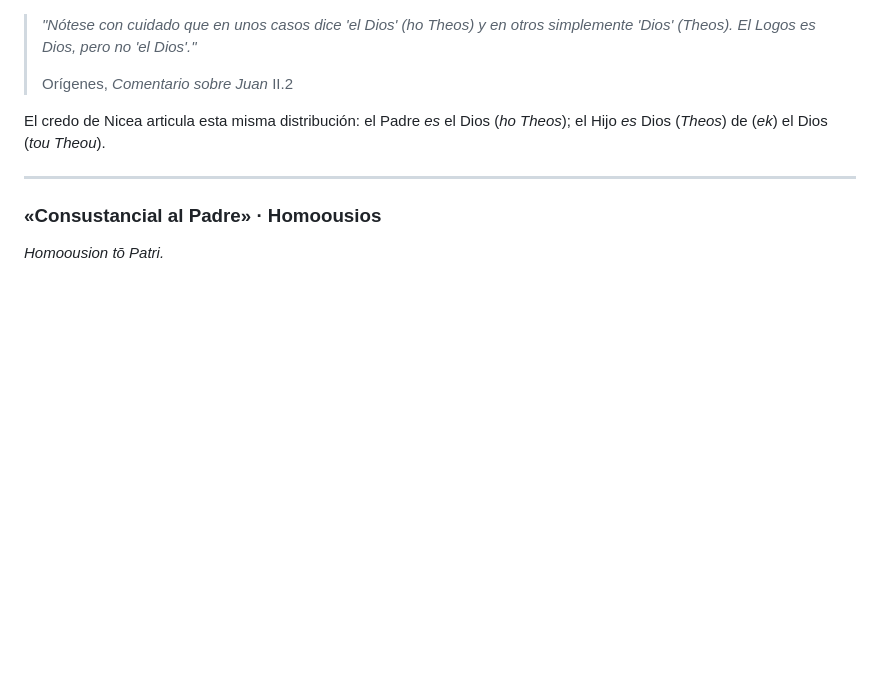
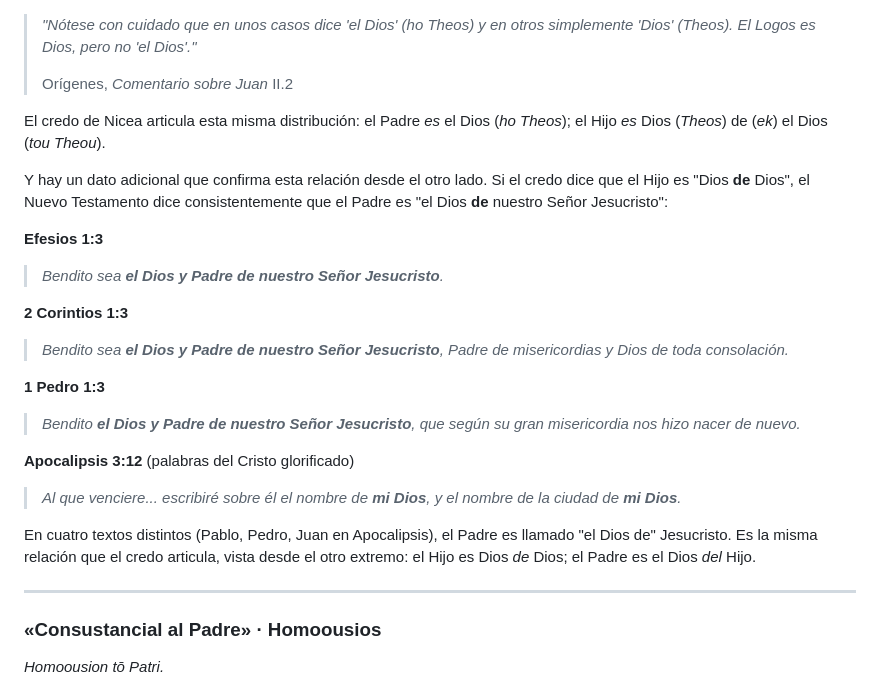
Before and after one commit to hotheos/lasdostrinidades, a Markdown page: 02_fundamentos_apostolicos.md, the part around the change. GitHub-like rendering; blank space fills up the shorter version.

Commit message:
Página 02: 'el Dios DE nuestro Señor Jesucristo'
Añadido el reverso de 'Dios de Dios' en sección homónima:
- Ef 1:3: 'el Dios y Padre de nuestro Señor Jesucristo'
- 2 Cor 1:3: idem
- 1 Pe 1:3: idem
- Ap 3:12: Jesús glorificado dice 'mi Dios' (4 veces)

Tres autores distintos (Pablo, Pedro, Juan) llaman al Padre
'el Dios de' Jesucristo. Misma relación del credo, vista
desde el otro extremo.

```diff
--- a/02_fundamentos_apostolicos.md
+++ b/02_fundamentos_apostolicos.md
@@ -215,6 +215,26 @@ Orígenes de Alejandría (c. 185-254), un siglo antes de Nicea, ya había observ
 
 El credo de Nicea articula esta misma distribución: el Padre *es* el Dios (*ho Theos*); el Hijo *es* Dios (*Theos*) de (*ek*) el Dios (*tou Theou*).
 
+Y hay un dato adicional que confirma esta relación desde el otro lado. Si el credo dice que el Hijo es "Dios **de** Dios", el Nuevo Testamento dice consistentemente que el Padre es "el Dios **de** nuestro Señor Jesucristo":
+
+**Efesios 1:3**
+
+> *Bendito sea **el Dios y Padre de nuestro Señor Jesucristo**.*
+
+**2 Corintios 1:3**
+
+> *Bendito sea **el Dios y Padre de nuestro Señor Jesucristo**, Padre de misericordias y Dios de toda consolación.*
+
+**1 Pedro 1:3**
+
+> *Bendito **el Dios y Padre de nuestro Señor Jesucristo**, que según su gran misericordia nos hizo nacer de nuevo.*
+
+**Apocalipsis 3:12** (palabras del Cristo glorificado)
+
+> *Al que venciere... escribiré sobre él el nombre de **mi Dios**, y el nombre de la ciudad de **mi Dios**.*
+
+En cuatro textos distintos (Pablo, Pedro, Juan en Apocalipsis), el Padre es llamado "el Dios de" Jesucristo. Es la misma relación que el credo articula, vista desde el otro extremo: el Hijo es Dios *de* Dios; el Padre es el Dios *del* Hijo.
+
 ---
 
 ### «Consustancial al Padre» · Homoousios
```
